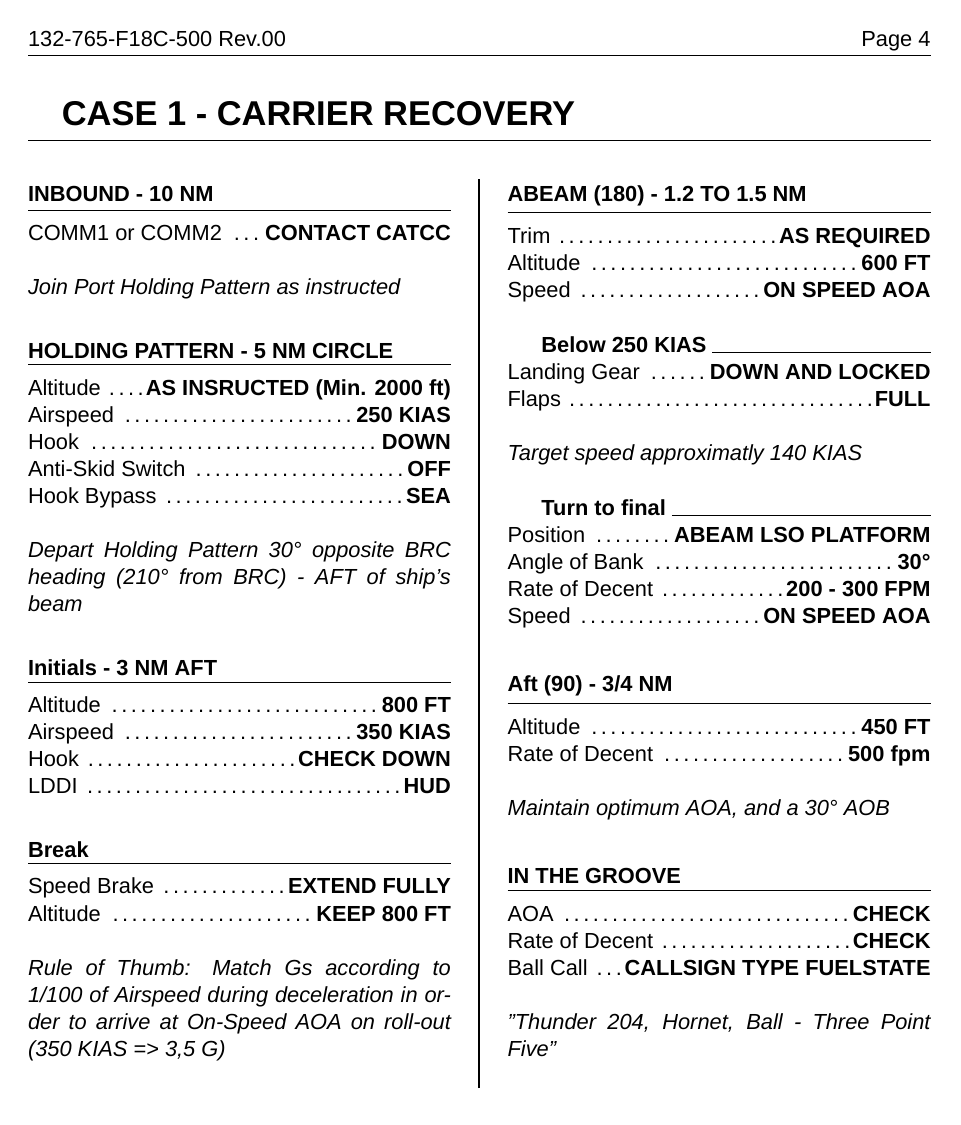
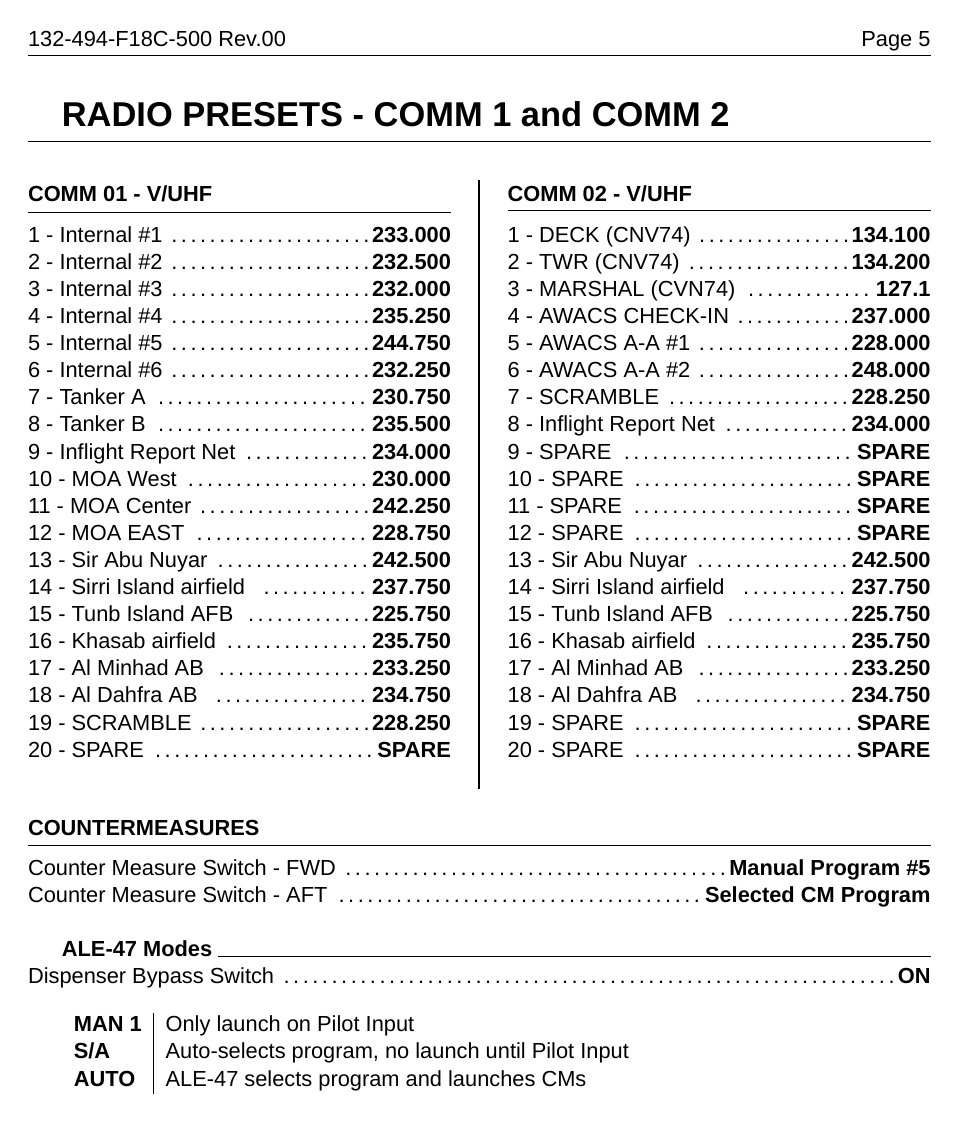
Before and after one commit to jkhoel/132-494-F18C-500, a LaTeX document (132-494-F18C-500.tex, which reads ChecklistSetup.tex, RadioPresets.tex): page 5 of 5 before the commit and page 6 of 6 after it. Compiled offline with XeLaTeX; a missing font is replaced by an installed copy or a similar font.

Commit message:
changed name of files, added radio-presets file

```diff
--- a/132-765-F18C-500.tex
+++ b/132-494-F18C-500.tex
@@ -31,7 +31,7 @@
 \fancyhf{}
 \fancyhead[LE,RO]{Page \thepage}
 \fancyhead[CE,CO]{\leftmark}
-\fancyhead[RE,LO]{132-765-F18C-500 Rev.\revisionNumber}
+\fancyhead[RE,LO]{132-494-F18C-500 Rev.\revisionNumber}
 
 % Setup for Checklist Documents
 \input{ChecklistSetup}
--- a/ChecklistSetup.tex
+++ b/ChecklistSetup.tex
@@ -39,3 +39,8 @@
 \newcommand{\cComment}[1] {
     \\ \textit{#1} \\
 }
+
+% Numbered List formating
+\renewcommand{\theenumi }{
+  \normalsize{\textbf{\arabic{enumi}}}
+}
--- /dev/null
+++ b/RadioPresets.tex
@@ -0,0 +1,72 @@
+\LARGE{
+\textbf{RADIO PRESETS - COMM 1 and COMM 2}
+}
+
+\vspace{.25cm}
+\hrule
+\vspace{.25cm}
+
+\begin{multicols}{2}
+  \cSection{COMM 01 - V/UHF}
+      \cItem{1 - Internal \#1}{233.000}
+      \cItem{2 - Internal \#2}{232.500}
+      \cItem{3 - Internal \#3}{232.000}
+      \cItem{4 - Internal \#4}{235.250}
+      \cItem{5 - Internal \#5}{244.750}
+      \cItem{6 - Internal \#6}{232.250}
+      \cItem{7 - Tanker A}{230.750}
+      \cItem{8 - Tanker B}{235.500}
+      \cItem{9 - Inflight Report Net}{234.000}
+      \cItem{10 - MOA West}{230.000}
+      \cItem{11 - MOA Center}{242.250}
+      \cItem{12 - MOA EAST}{228.750}
+      \cItem{13 - Sir Abu Nuyar}{242.500}
+      \cItem{14 - Sirri Island airfield }{237.750}
+      \cItem{15 - Tunb Island AFB }{225.750}
+      \cItem{16 - Khasab airfield}{235.750}
+      \cItem{17 - Al Minhad AB }{233.250}
+      \cItem{18 - Al Dahfra AB }{234.750}
+      \cItem{19 - SCRAMBLE}{228.250}
+      \cItem{20 - SPARE}{SPARE}
+
+\columnbreak
+  \cSection{COMM 02 - V/UHF}
+    \cItem{1 - DECK (CNV74)}{134.100}
+    \cItem{2 - TWR (CNV74)}{134.200}
+    \cItem{3 - MARSHAL (CVN74)}{127.1}
+    \cItem{4 - AWACS CHECK-IN}{237.000}
+    \cItem{5 - AWACS A-A \#1}{228.000}
+    \cItem{6 - AWACS A-A \#2}{248.000}
+    \cItem{7 - SCRAMBLE}{228.250}
+    \cItem{8 - Inflight Report Net}{234.000}
+    \cItem{9 - SPARE}{SPARE}
+    \cItem{10 - SPARE}{SPARE}
+    \cItem{11 - SPARE}{SPARE}
+    \cItem{12 - SPARE}{SPARE}
+    \cItem{13 - Sir Abu Nuyar}{242.500}
+    \cItem{14 - Sirri Island airfield }{237.750}
+    \cItem{15 - Tunb Island AFB }{225.750}
+    \cItem{16 - Khasab airfield}{235.750}
+    \cItem{17 - Al Minhad AB }{233.250}
+    \cItem{18 - Al Dahfra AB }{234.750}
+    \cItem{19 - SPARE}{SPARE}
+    \cItem{20 - SPARE}{SPARE}
+
+\end{multicols}
+
+\cSection{COUNTERMEASURES}
+  \cItem{Counter Measure Switch - FWD}{Manual Program \#5}
+  \cItem{Counter Measure Switch - AFT}{Selected CM Program}
+
+  \cSubSection{ALE-47 Modes}
+    \cItem{Dispenser Bypass Switch}{ON}
+
+    \begin{tabular}{ l | l }
+      \textbf{MAN 1} & Only launch on Pilot Input \\
+      \textbf{S/A} & Auto-selects program, no launch until Pilot Input \\
+      \textbf{AUTO} & ALE-47 selects program and launches CMs \\
+    \end{tabular}
+
+
+
+\clearpage
```
Also changed, not shown: Titlepage.tex (+2 -2 lines), 132-494-F18C-500.pdf (added), 132-765-F18C-500.pdf (deleted), 765th.pdf (deleted), 132-494-F18C-500.tex (1 more changed lines).
